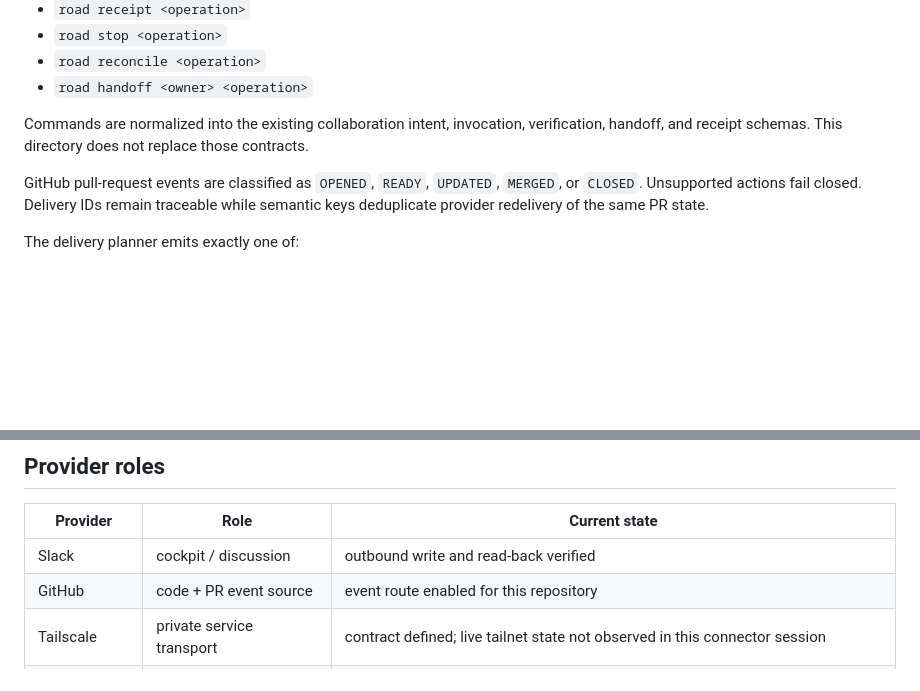
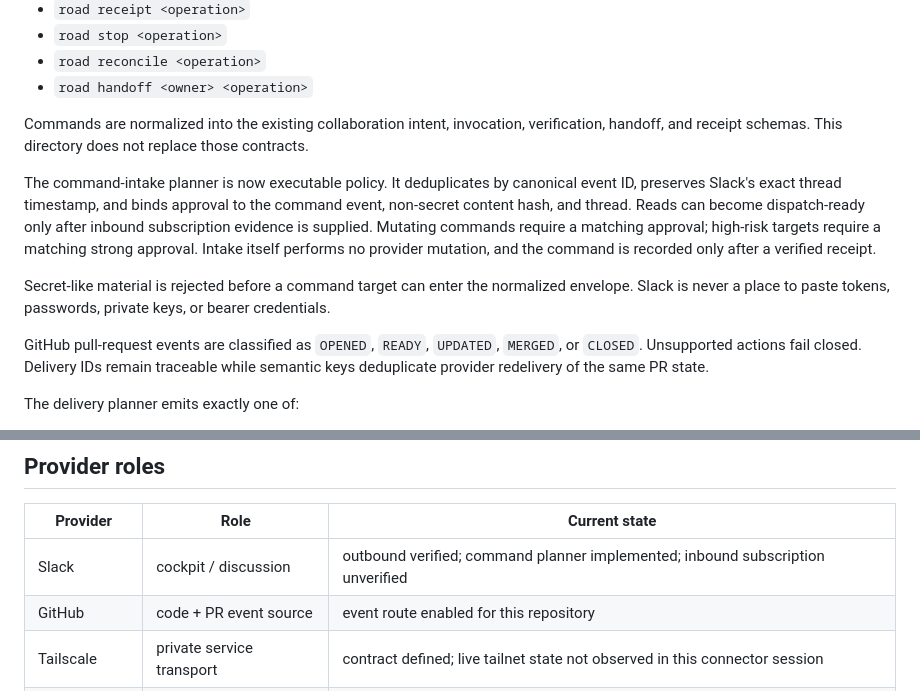
Before and after one commit to BlackRoad-Network/blackroad-gateway-mesh, a Markdown page: orchestration/README.md, 2 parts joined by grey strips. Rendered like a GitHub page; blank space fills up the shorter version.

Commit message:
docs: explain Slack command intake contract

```diff
--- a/orchestration/README.md
+++ b/orchestration/README.md
@@ -50,6 +50,10 @@ One operation belongs to one Slack parent message and thread.
 
 Commands are normalized into the existing collaboration intent, invocation, verification, handoff, and receipt schemas. This directory does not replace those contracts.
 
+The command-intake planner is now executable policy. It deduplicates by canonical event ID, preserves Slack's exact thread timestamp, and binds approval to the command event, non-secret content hash, and thread. Reads can become dispatch-ready only after inbound subscription evidence is supplied. Mutating commands require a matching approval; high-risk targets require a matching strong approval. Intake itself performs no provider mutation, and the command is recorded only after a verified receipt.
+
+Secret-like material is rejected before a command target can enter the normalized envelope. Slack is never a place to paste tokens, passwords, private keys, or bearer credentials.
+
 GitHub pull-request events are classified as `OPENED`, `READY`, `UPDATED`, `MERGED`, or `CLOSED`. Unsupported actions fail closed. Delivery IDs remain traceable while semantic keys deduplicate provider redelivery of the same PR state.
 
 The delivery planner emits exactly one of:
@@ -64,7 +68,7 @@ Keys are recorded only after the provider write is read back and verified.
 
 | Provider | Role | Current state |
 |---|---|---|
-| Slack | cockpit / discussion | outbound write and read-back verified |
+| Slack | cockpit / discussion | outbound verified; command planner implemented; inbound subscription unverified |
 | GitHub | code + PR event source | event route enabled for this repository |
 | Tailscale | private service transport | contract defined; live tailnet state not observed in this connector session |
 | Ollama | private model worker | blocked until a node, listener, model inventory, and bounded inference are verified |
```
